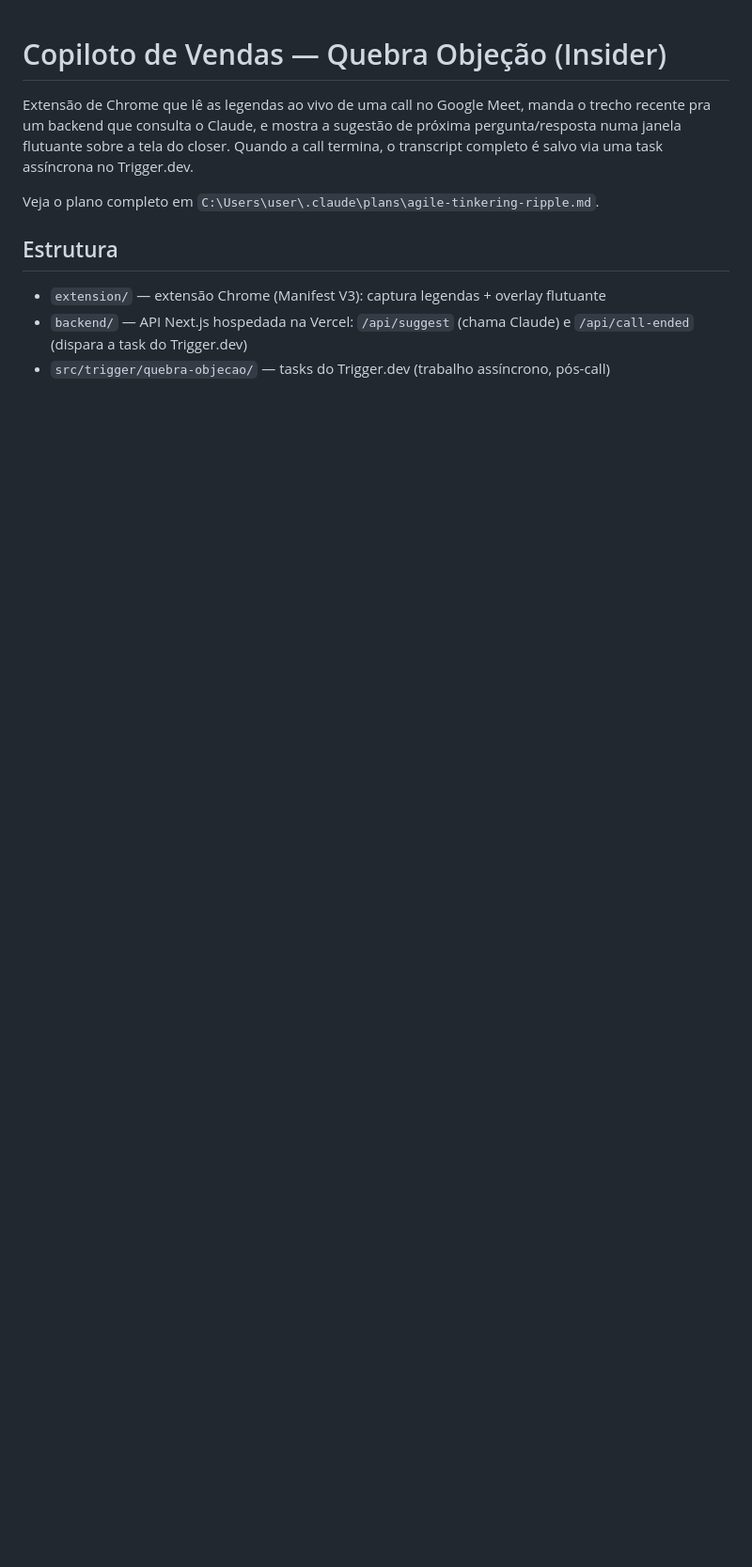
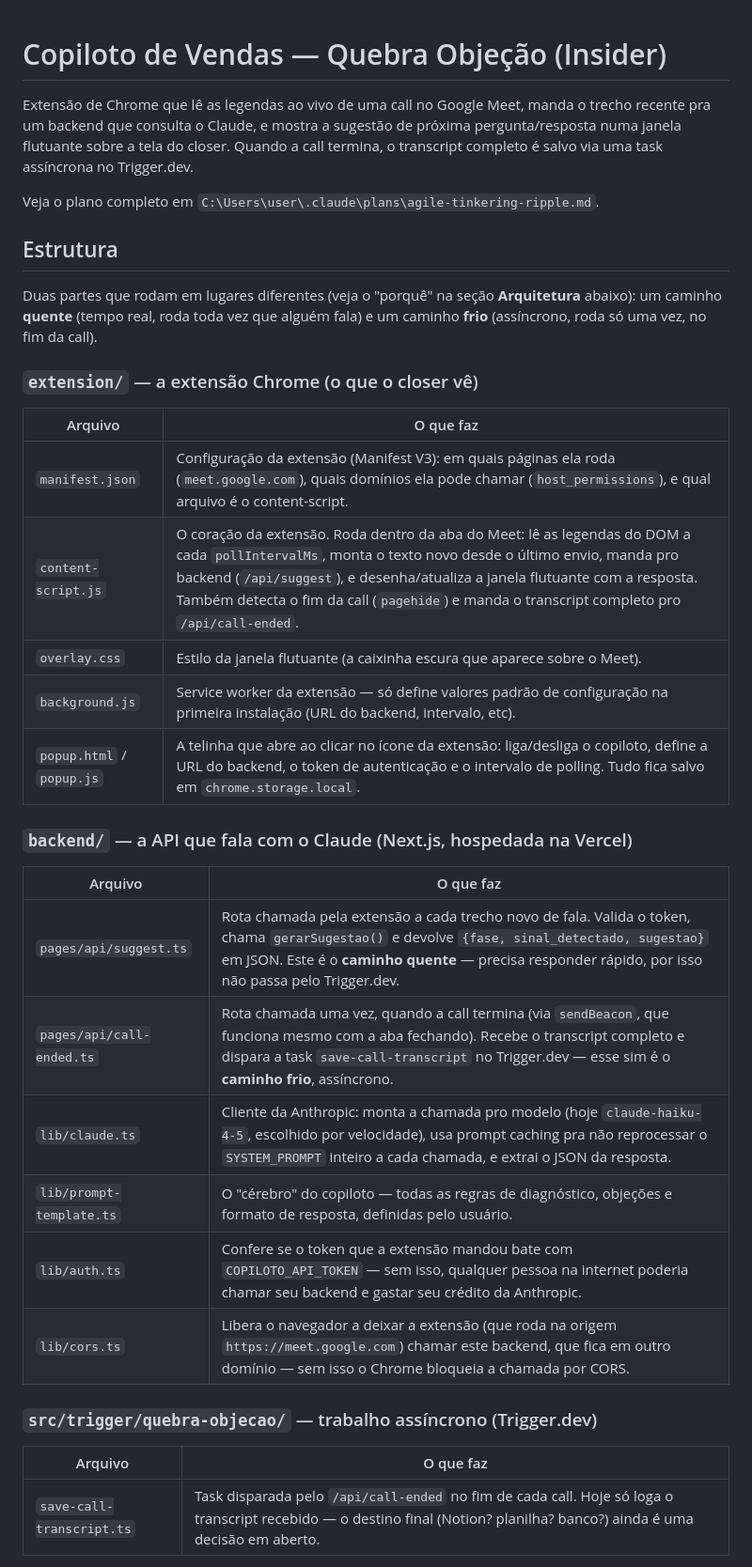
Before and after one commit to empresarial8962eli-jpg/App---Quebra-de-Obje-es, a Markdown page: README.md, the part around one of its changes. Shown at 94% size. Drawn GitHub-style; blank space fills up the shorter version.

Commit message:
Documenta a estrutura do projeto arquivo por arquivo no README
Facilita entender o papel de cada parte (extensão, backend, task
assíncrona) para quem abrir o repositório pela primeira vez.

```diff
--- a/README.md
+++ b/README.md
@@ -9,7 +9,34 @@ Veja o plano completo em `C:\Users\user\.claude\plans\agile-tinkering-ripple.md`
 
 ## Estrutura
 
-- `extension/` — extensão Chrome (Manifest V3): captura legendas + overlay flutuante
-- `backend/` — API Next.js hospedada na Vercel: `/api/suggest` (chama Claude) e `/api/call-ended`
-  (dispara a task do Trigger.dev)
-- `src/trigger/quebra-objecao/` — tasks do Trigger.dev (trabalho assíncrono, pós-call)
+Duas partes que rodam em lugares diferentes (veja o "porquê" na seção **Arquitetura** abaixo):
+um caminho **quente** (tempo real, roda toda vez que alguém fala) e um caminho **frio**
+(assíncrono, roda só uma vez, no fim da call).
+
+### `extension/` — a extensão Chrome (o que o closer vê)
+
+| Arquivo | O que faz |
+|---|---|
+| `manifest.json` | Configuração da extensão (Manifest V3): em quais páginas ela roda (`meet.google.com`), quais domínios ela pode chamar (`host_permissions`), e qual arquivo é o content-script. |
+| `content-script.js` | O coração da extensão. Roda dentro da aba do Meet: lê as legendas do DOM a cada `pollIntervalMs`, monta o texto novo desde o último envio, manda pro backend (`/api/suggest`), e desenha/atualiza a janela flutuante com a resposta. Também detecta o fim da call (`pagehide`) e manda o transcript completo pro `/api/call-ended`. |
+| `overlay.css` | Estilo da janela flutuante (a caixinha escura que aparece sobre o Meet). |
+| `background.js` | Service worker da extensão — só define valores padrão de configuração na primeira instalação (URL do backend, intervalo, etc). |
+| `popup.html` / `popup.js` | A telinha que abre ao clicar no ícone da extensão: liga/desliga o copiloto, define a URL do backend, o token de autenticação e o intervalo de polling. Tudo fica salvo em `chrome.storage.local`. |
+
+### `backend/` — a API que fala com o Claude (Next.js, hospedada na Vercel)
+
+| Arquivo | O que faz |
+|---|---|
+| `pages/api/suggest.ts` | Rota chamada pela extensão a cada trecho novo de fala. Valida o token, chama `gerarSugestao()` e devolve `{fase, sinal_detectado, sugestao}` em JSON. Este é o **caminho quente** — precisa responder rápido, por isso não passa pelo Trigger.dev. |
+| `pages/api/call-ended.ts` | Rota chamada uma vez, quando a call termina (via `sendBeacon`, que funciona mesmo com a aba fechando). Recebe o transcript completo e dispara a task `save-call-transcript` no Trigger.dev — esse sim é o **caminho frio**, assíncrono. |
+| `lib/claude.ts` | Cliente da Anthropic: monta a chamada pro modelo (hoje `claude-haiku-4-5`, escolhido por velocidade), usa prompt caching pra não reprocessar o `SYSTEM_PROMPT` inteiro a cada chamada, e extrai o JSON da resposta. |
+| `lib/prompt-template.ts` | O "cérebro" do copiloto — todas as regras de diagnóstico, objeções e formato de resposta, definidas pelo usuário. |
+| `lib/auth.ts` | Confere se o token que a extensão mandou bate com `COPILOTO_API_TOKEN` — sem isso, qualquer pessoa na internet poderia chamar seu backend e gastar seu crédito da Anthropic. |
+| `lib/cors.ts` | Libera o navegador a deixar a extensão (que roda na origem `https://meet.google.com`) chamar este backend, que fica em outro domínio — sem isso o Chrome bloqueia a chamada por CORS. |
+
+### `src/trigger/quebra-objecao/` — trabalho assíncrono (Trigger.dev)
+
+| Arquivo | O que faz |
+|---|---|
+| `save-call-transcript.ts` | Task disparada pelo `/api/call-ended` no fim de cada call. Hoje só loga o transcript recebido — o destino final (Notion? planilha? banco?) ainda é uma decisão em aberto. |
+
```
Also changed, not shown: other parts of README.md (+14 -0 lines).
